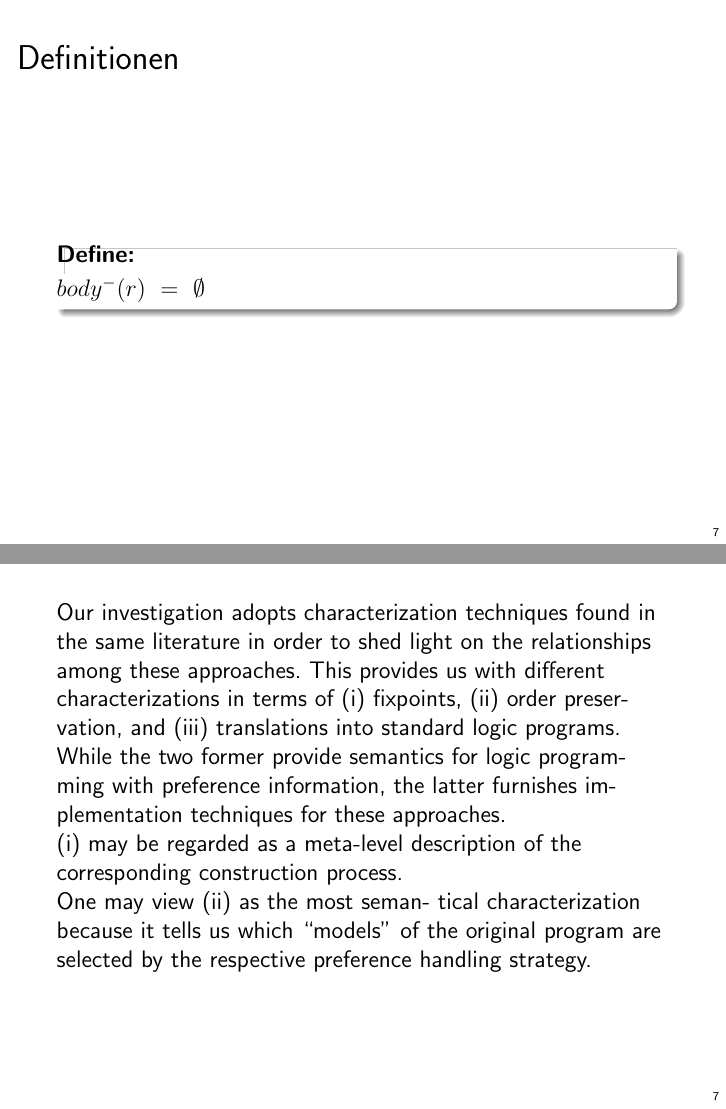
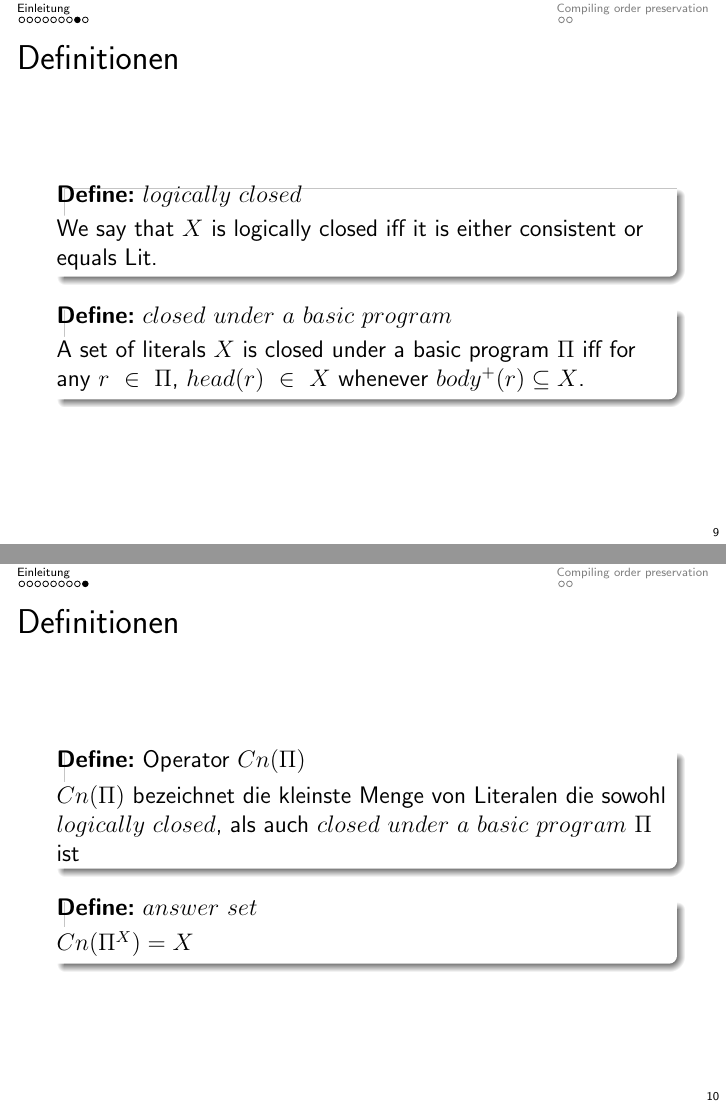
Before and after one commit to KaiQ/WissensRepPresi, LaTeX slides (vortrag.tex, which reads einleitung.tex, order.tex): pages 7 and 8 of 8 before the commit and pages 9 and 10 of 12 after it, joined at a grey line. Compiled offline with pdfLaTeX.

Commit message:
steps must be bigger

```diff
--- a/einleitung.tex
+++ b/einleitung.tex
@@ -1,3 +1,3 @@
-
+\section{Einleitung}
 
 \begin{frame}
@@ -58,37 +91,22 @@
 
 
 \begin{frame}{Definitionen}
-  \begin{block}{\textbf{Define:} }
-    $body^-(r)~=~\emptyset$
+  \begin{block}{\textbf{Define:} $logically~closed$}
+    We say that $X$ is logically closed iff it is either consistent or equals Lit.
+  \end{block}
+  \begin{block}{\textbf{Define:} $closed~under~a~basic~program$}
+    A set of literals $X$ is closed under a basic program $\Pi$ iff for
+    any $r~\in~\Pi$, $head(r)~\in~X$ whenever $body^+(r) \subseteq X$.
   \end{block}
 \end{frame}
-%A set of literals X is closed under a basic program Π iff for
-%any r ∈ Π, head (r) ∈ X whenever body + (r) ⊆ X. We say
-%that X is logically closed iff it is either consistent (ie. it does
-%not contain both a literal A and its negation ¬A) or equals
-%Lit. The smallest set of literals which is both logically closed
-%and closed under a basic program Π is denoted by Cn
 
 
-
-
-
-
-Our investigation adopts characterization techniques found in
-the same literature in order to shed light on the relationships
-among these approaches. This provides us with different
-characterizations in terms of (i) fixpoints, (ii) order preser-
-vation, and (iii) translations into standard logic programs.
-
-While the two former provide semantics for logic program-
-ming with preference information, the latter furnishes im-
-plementation techniques for these approaches.
-
-(i) may
-be regarded as a meta-level description of the corresponding
-construction process.
-
-One may view (ii) as the most seman-
-tical characterization because it tells us which “models” of
-the original program are selected by the respective preference
-handling strategy.
+\begin{frame}{Definitionen}
+  \begin{block}{\textbf{Define:} Operator $Cn(\Pi)$}
+  $Cn(\Pi)$ bezeichnet die kleinste Menge von Literalen die sowohl
+  $logically~closed$, als auch $closed~under~a~basic~program~\Pi$ ist
+  \end{block}
+  \begin{block}{\textbf{Define:} $answer~set$}
+    $Cn(\Pi^X)=X$
+  \end{block}
+\end{frame}
--- a/order.tex
+++ b/order.tex
@@ -0,0 +1,27 @@
+\section{Compiling order preservation}
+
+\begin{frame}
+  \begin{itemize}
+    \item "Ubersetzung von geordneten logischen Programmen $\Pi$ zu standard logischen Programmen $\Pi'$
+    \item akzeptiert nur Antworten von $\Pi$ die $order~preserving$ sind
+  \end{itemize}
+\end{frame}
+
+
+\begin{frame}
+  \begin{block}{\textbf{Define:} $order~preserving$}
+    Let $(\Pi, <)$ be a statically ordered program and
+    let $X$ be an answer set of $\Pi$.
+    Then, $X$ is called <-preserving, if there exists an enumer-
+    ation $(r_i)_{i \in I}~of~\Gamma^{X}_{\Pi}$  such that for every $i, j \in I$ we have that:
+    \begin{enumerate}
+      \item $body^+(r') \subseteq \{head(r_j)~|~j < i\};~and$
+      \item $if~r_i < r_j,~then~j < i;~and$
+      \item $if~r_i < r',~and~r' \in \Pi\setminus\Gamma^{X}_{\Pi},~then$
+        \begin{itemize}
+          \item[(a)] $body^+(r') \nsubseteq X~or$
+          \item[(b)] $body^-(r') \cap \{head(r_j)~|~j < i\} \neq \emptyset$
+        \end{itemize}
+    \end{enumerate}
+  \end{block}
+\end{frame}
```
Also changed, not shown: einleitung.tex (65 more changed lines).
